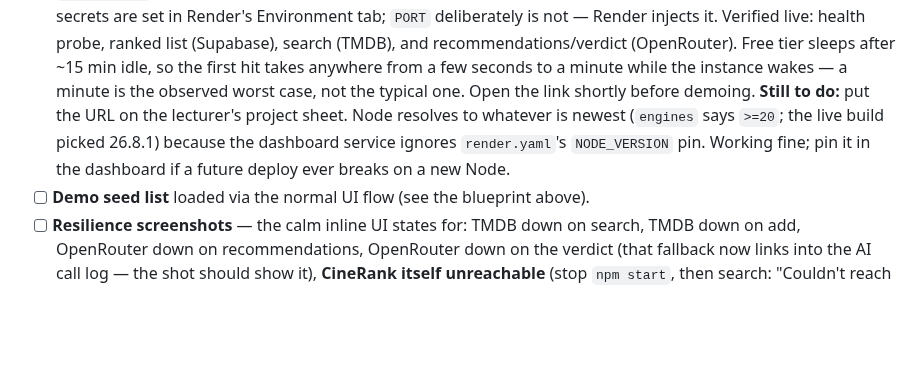
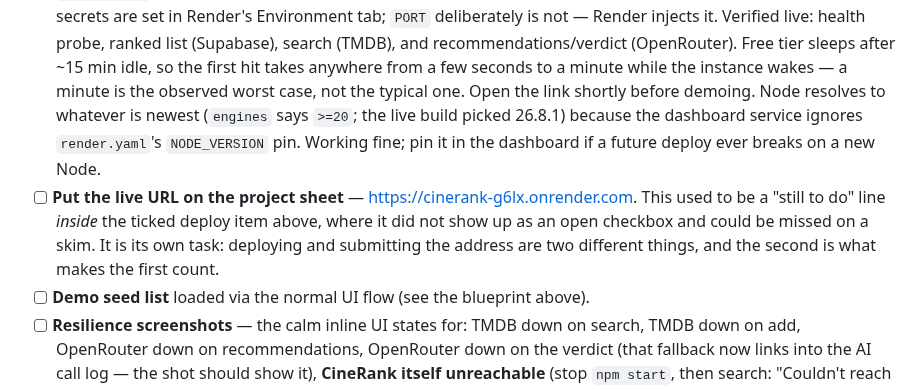
Before and after one commit to guycn1/cinerank-project, a Markdown page: CLAUDE.md, the part around the change. Drawn GitHub-style; blank space fills up the shorter version.

Commit message:
docs: the project-sheet task gets its own checkbox
It was a "Still to do" line nested inside the already-ticked "Deployed to
Render" item, so it never appeared as an open checkbox and was invisible to
a skim of the blockers list -- exactly the kind of thing this file exists to
stop being forgotten.

Deploying and submitting the address are two different tasks, and the second
is what makes the first count.

Co-Authored-By: Claude Opus 5 <noreply@anthropic.com>

```diff
--- a/CLAUDE.md
+++ b/CLAUDE.md
@@ -844,11 +844,16 @@ appears, unprompted. *Capturing* is deferred to the end; *noticing* is not.
   the first hit takes anywhere from a few seconds to a minute while the instance
   wakes — a minute is the observed worst case, not the typical one. Open the link
   shortly before demoing.
-  **Still to do:** put the URL on the lecturer's project sheet.
   Node resolves to whatever is newest (`engines` says `>=20`; the live build
   picked 26.8.1) because the dashboard service ignores `render.yaml`'s
   `NODE_VERSION` pin. Working fine; pin it in the dashboard if a future deploy
   ever breaks on a new Node.
+* [ ] **Put the live URL on the project sheet** —
+  https://cinerank-g6lx.onrender.com. This used to be a "still to do" line
+  *inside* the ticked deploy item above, where it did not show up as an open
+  checkbox and could be missed on a skim. It is its own task: deploying and
+  submitting the address are two different things, and the second is what makes
+  the first count.
 * [ ] **Demo seed list** loaded via the normal UI flow (see the blueprint above).
 * [ ] **Resilience screenshots** — the calm inline UI states for: TMDB down on
   search, TMDB down on add, OpenRouter down on recommendations, OpenRouter down
```
